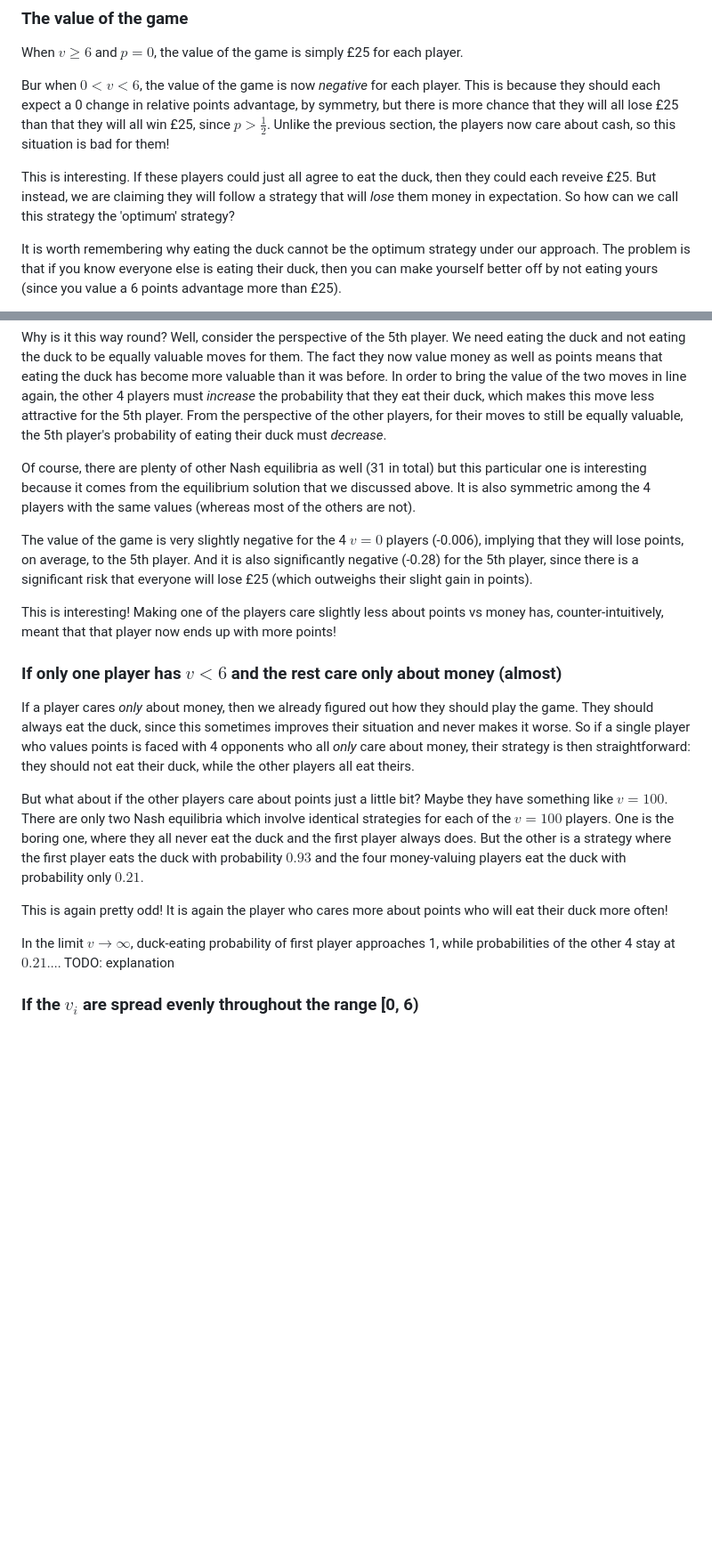
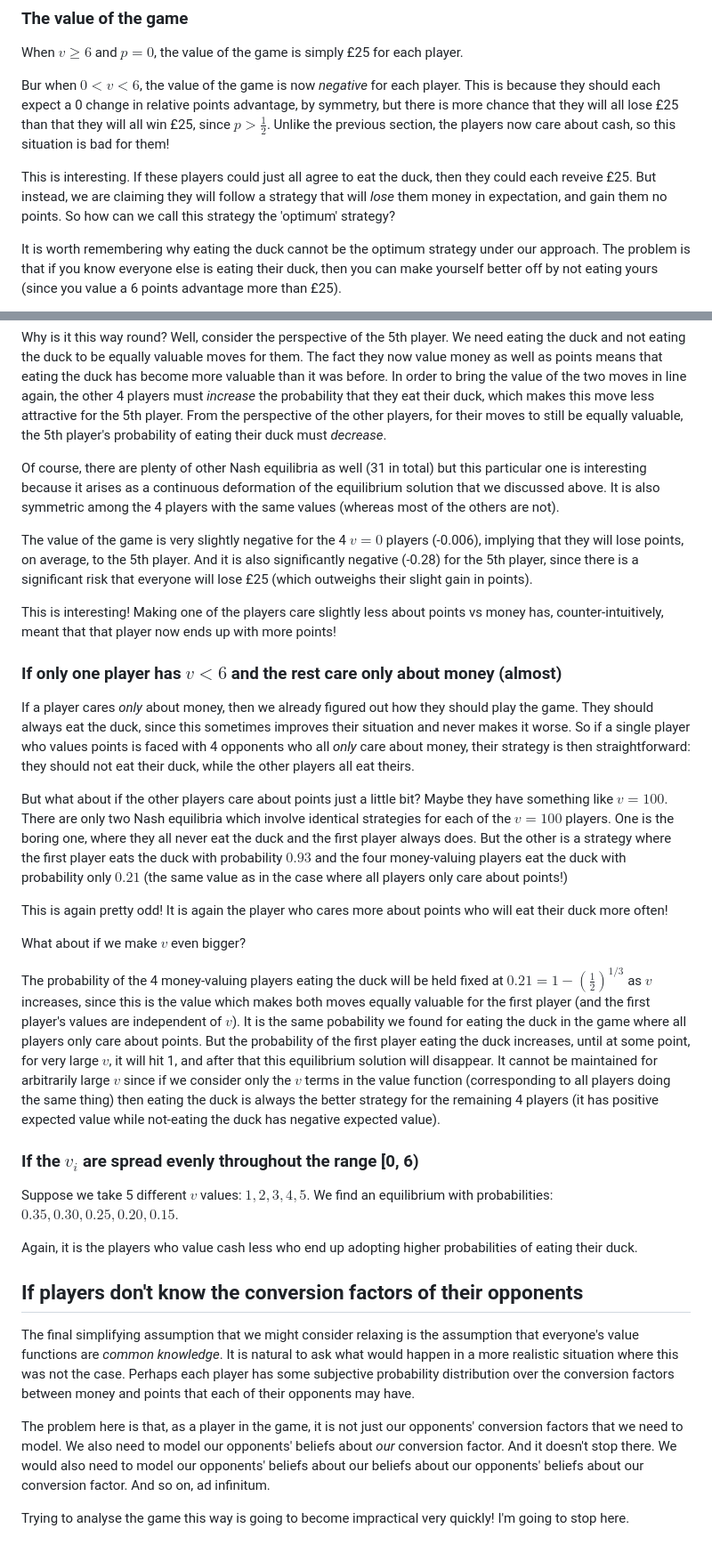
Before and after one commit to tobycrisford/taskmaster_lame_duck, a Markdown page: Readme.md, 2 parts joined by grey strips. Shown at 89% size. Rendered like a GitHub page; blank space fills up the shorter version.

```diff
--- a/Readme.md
+++ b/Readme.md
@@ -238,7 +238,7 @@ This is because they should each expect a 0 change in relative points advantage,
 is bad for them!
 
 This is interesting. If these players could just all agree to eat the duck, then they could each reveive £25. But instead, we are claiming they will follow
-a strategy that will *lose* them money in expectation. So how can we call this strategy the 'optimum' strategy?
+a strategy that will *lose* them money in expectation, and gain them no points. So how can we call this strategy the 'optimum' strategy?
 
 It is worth remembering why eating the duck cannot be the optimum strategy under our approach. The problem is that if you know everyone else is eating
 their duck, then you can make yourself better off by not eating yours (since you value a 6 points advantage more than £25).
@@ -270,7 +270,7 @@ Naively, we might expect the 5th player to adopt a higher probability of eating
 
 Why is it this way round? Well, consider the perspective of the 5th player. We need eating the duck and not eating the duck to be equally valuable moves for them. The fact they now value money as well as points means that eating the duck has become more valuable than it was before. In order to bring the value of the two moves in line again, the other 4 players must *increase* the probability that they eat their duck, which makes this move less attractive for the 5th player. From the perspective of the other players, for their moves to still be equally valuable, the 5th player's probability of eating their duck must *decrease*.
 
-Of course, there are plenty of other Nash equilibria as well (31 in total) but this particular one is interesting because it comes from the equilibrium solution that we discussed above. It is also symmetric among the 4 players with the same values (whereas most of the others are not).
+Of course, there are plenty of other Nash equilibria as well (31 in total) but this particular one is interesting because it arises as a continuous deformation of the equilibrium solution that we discussed above. It is also symmetric among the 4 players with the same values (whereas most of the others are not).
 
 The value of the game is very slightly negative for the 4 $v = 0$ players (-0.006), implying that they will lose points, on average, to the 5th player. And it is also significantly negative (-0.28) for the 5th player, since there is a significant risk that everyone will lose £25 (which outweighs their slight gain in points).
 
@@ -280,10 +280,24 @@ This is interesting! Making one of the players care slightly less about points v
 
 If a player cares *only* about money, then we already figured out how they should play the game. They should always eat the duck, since this sometimes improves their situation and never makes it worse. So if a single player who values points is faced with 4 opponents who all *only* care about money, their strategy is then straightforward: they should not eat their duck, while the other players all eat theirs.
 
-But what about if the other players care about points just a little bit? Maybe they have something like $v = 100$. There are only two Nash equilibria which involve identical strategies for each of the $v = 100$ players. One is the boring one, where they all never eat the duck and the first player always does. But the other is a strategy where the first player eats the duck with probability $0.93$ and the four money-valuing players eat the duck with probability only $0.21$.
+But what about if the other players care about points just a little bit? Maybe they have something like $v = 100$. There are only two Nash equilibria which involve identical strategies for each of the $v = 100$ players. One is the boring one, where they all never eat the duck and the first player always does. But the other is a strategy where the first player eats the duck with probability $0.93$ and the four money-valuing players eat the duck with probability only $0.21$ (the same value as in the case where all players only care about points!)
 
 This is again pretty odd! It is again the player who cares more about points who will eat their duck more often!
 
-In the limit $v \rightarrow \infty$, duck-eating probability of first player approaches 1, while probabilities of the other 4 stay at $0.21$.... TODO: explanation
+What about if we make $v$ even bigger?
+
+The probability of the 4 money-valuing players eating the duck will be held fixed at $0.21 = 1 - \left(\frac{1}{2}\right)^{1/3}$ as $v$ increases, since this is the value which makes both moves equally valuable for the first player (and the first player's values are independent of $v$). It is the same pobability we found for eating the duck in the game where all players only care about points. But the probability of the first player eating the duck increases, until at some point, for very large $v$, it will hit 1, and after that this equilibrium solution will disappear. It cannot be maintained for arbitrarily large $v$ since if we consider only the $v$ terms in the value function (corresponding to all players doing the same thing) then eating the duck is always the better strategy for the remaining 4 players (it has positive expected value while not-eating the duck has negative expected value).
 
 ### If the $v_i$ are spread evenly throughout the range [0, 6)
+
+Suppose we take 5 different $v$ values: $1, 2, 3, 4, 5$. We find an equilibrium with probabilities: $0.35, 0.30, 0.25, 0.20, 0.15$.
+
+Again, it is the players who value cash less who end up adopting higher probabilities of eating their duck.
+
+## If players don't know the conversion factors of their opponents
+
+The final simplifying assumption that we might consider relaxing is the assumption that everyone's value functions are *common knowledge*. It is natural to ask what would happen in a more realistic situation where this was not the case. Perhaps each player has some subjective probability distribution over the conversion factors between money and points that each of their opponents may have.
+
+The problem here is that, as a player in the game, it is not just our opponents' conversion factors that we need to model. We also need to model our opponents' beliefs about *our* conversion factor. And it doesn't stop there. We would also need to model our opponents' beliefs about our beliefs about our opponents' beliefs about our conversion factor. And so on, ad infinitum.
+
+Trying to analyse the game this way is going to become impractical very quickly! I'm going to stop here.
```
